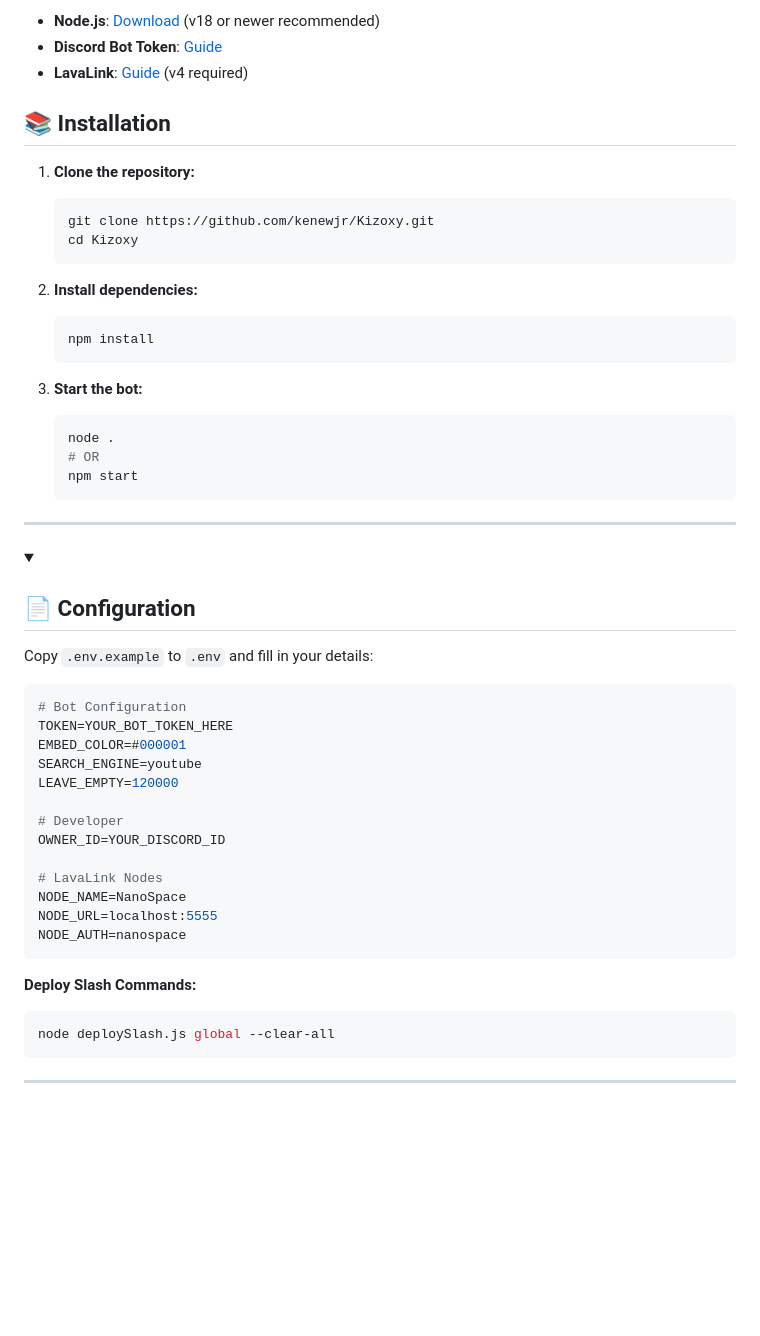
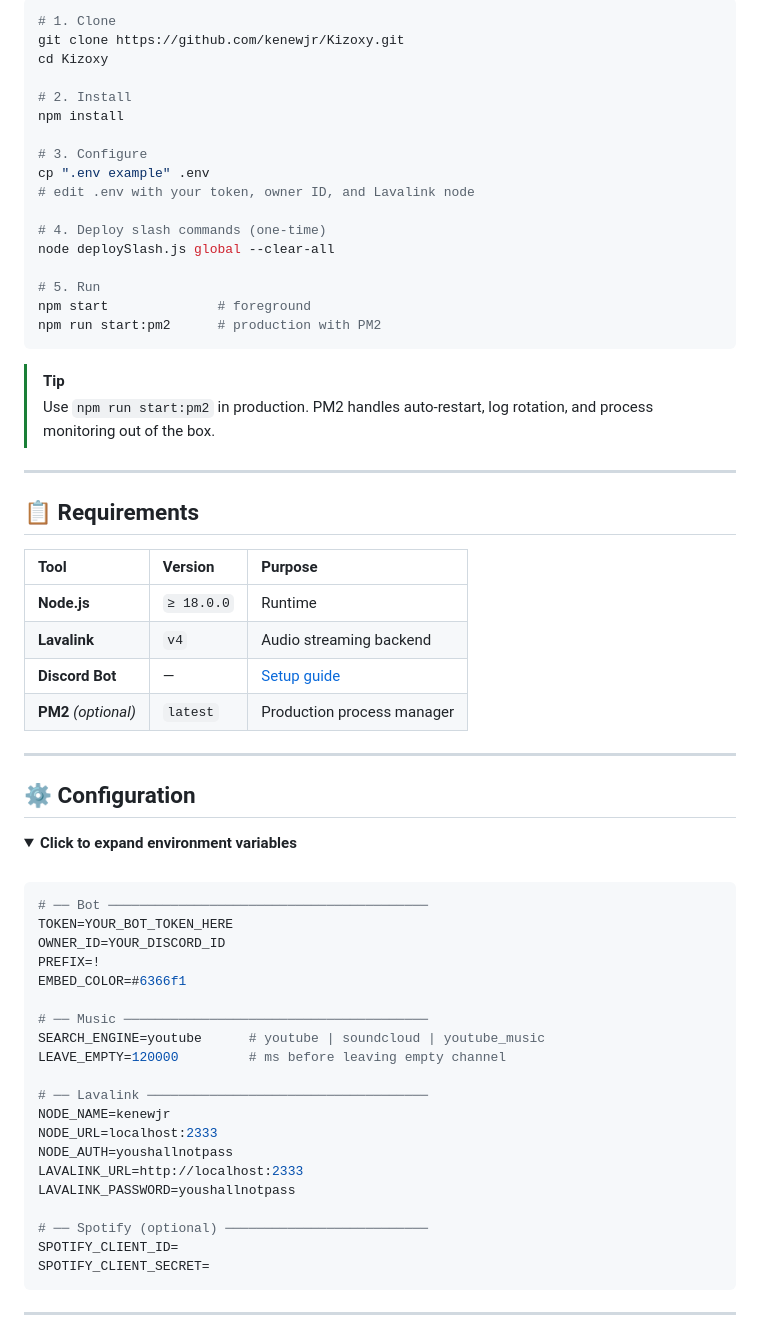
Before and after one commit to kenewjr/Kizoxy, a Markdown page: README.md, the part around one of its changes. GitHub-like rendering; folded sections open; blank space fills up the shorter version.

Commit message:
docs: overhaul README with updated project branding, enhanced feature documentation, and streamlined setup instructions

````diff
--- a/README.md
+++ b/README.md
@@ -41,60 +72,68 @@
 
-- **Node.js**: [Download](https://nodejs.org/en/download/) (v18 or newer recommended)
-- **Discord Bot Token**: [Guide](https://discordjs.guide/preparations/setting-up-a-bot-application)
-- **LavaLink**: [Guide](https://github.com/lavalink-devs/Lavalink) (v4 required)
+```bash
+# 1. Clone
+git clone https://github.com/kenewjr/Kizoxy.git
+cd Kizoxy
 
-</details>
+# 2. Install
+npm install
 
-## 📚 Installation
+# 3. Configure
+cp ".env example" .env
+# edit .env with your token, owner ID, and Lavalink node
 
-1. **Clone the repository:**
+# 4. Deploy slash commands (one-time)
+node deploySlash.js global --clear-all
 
-   ```bash
-   git clone https://github.com/kenewjr/Kizoxy.git
-   cd Kizoxy
-   ```
+# 5. Run
+npm start              # foreground
+npm run start:pm2      # production with PM2
+```
 
-2. **Install dependencies:**
-
-   ```bash
-   npm install
-   ```
-
-3. **Start the bot:**
-
-   ```bash
-   node .
-   # OR
-   npm start
-   ```
+> [!TIP]
+> Use `npm run start:pm2` in production. PM2 handles auto-restart, log rotation, and process monitoring out of the box.
 
 ---
 
+## 📋 Requirements
+
+| Tool | Version | Purpose |
+| :--- | :------ | :------ |
+| **Node.js** | `≥ 18.0.0` | Runtime |
+| **Lavalink** | `v4` | Audio streaming backend |
+| **Discord Bot** | — | [Setup guide](https://discordjs.guide/preparations/setting-up-a-bot-application) |
+| **PM2** *(optional)* | `latest` | Production process manager |
+
+---
+
+## ⚙️ Configuration
+
 <details>
-<summary><h2>📄 Configuration</h2></summary>
+<summary><b>Click to expand environment variables</b></summary>
 
-Copy `.env.example` to `.env` and fill in your details:
+<br />
 
 ```env
-# Bot Configuration
+# ── Bot ─────────────────────────────────────────
 TOKEN=YOUR_BOT_TOKEN_HERE
-EMBED_COLOR=#000001
-SEARCH_ENGINE=youtube
-LEAVE_EMPTY=120000
+OWNER_ID=YOUR_DISCORD_ID
+PREFIX=!
+EMBED_COLOR=#6366f1
 
-# Developer
-OWNER_ID=YOUR_DISCORD_ID
+# ── Music ───────────────────────────────────────
+SEARCH_ENGINE=youtube      # youtube | soundcloud | youtube_music
+LEAVE_EMPTY=120000         # ms before leaving empty channel
 
-# LavaLink Nodes
-NODE_NAME=NanoSpace
-NODE_URL=localhost:5555
-NODE_AUTH=nanospace
-```
+# ── Lavalink ────────────────────────────────────
+NODE_NAME=kenewjr
+NODE_URL=localhost:2333
+NODE_AUTH=youshallnotpass
+LAVALINK_URL=http://localhost:2333
+LAVALINK_PASSWORD=youshallnotpass
 
-**Deploy Slash Commands:**
-
-```bash
-node deploySlash.js global --clear-all
+# ── Spotify (optional) ──────────────────────────
+SPOTIFY_CLIENT_ID=
+SPOTIFY_CLIENT_SECRET=
 ```
 
 </details>
````
Also changed, not shown: other parts of README.md (+170 -80 lines).
